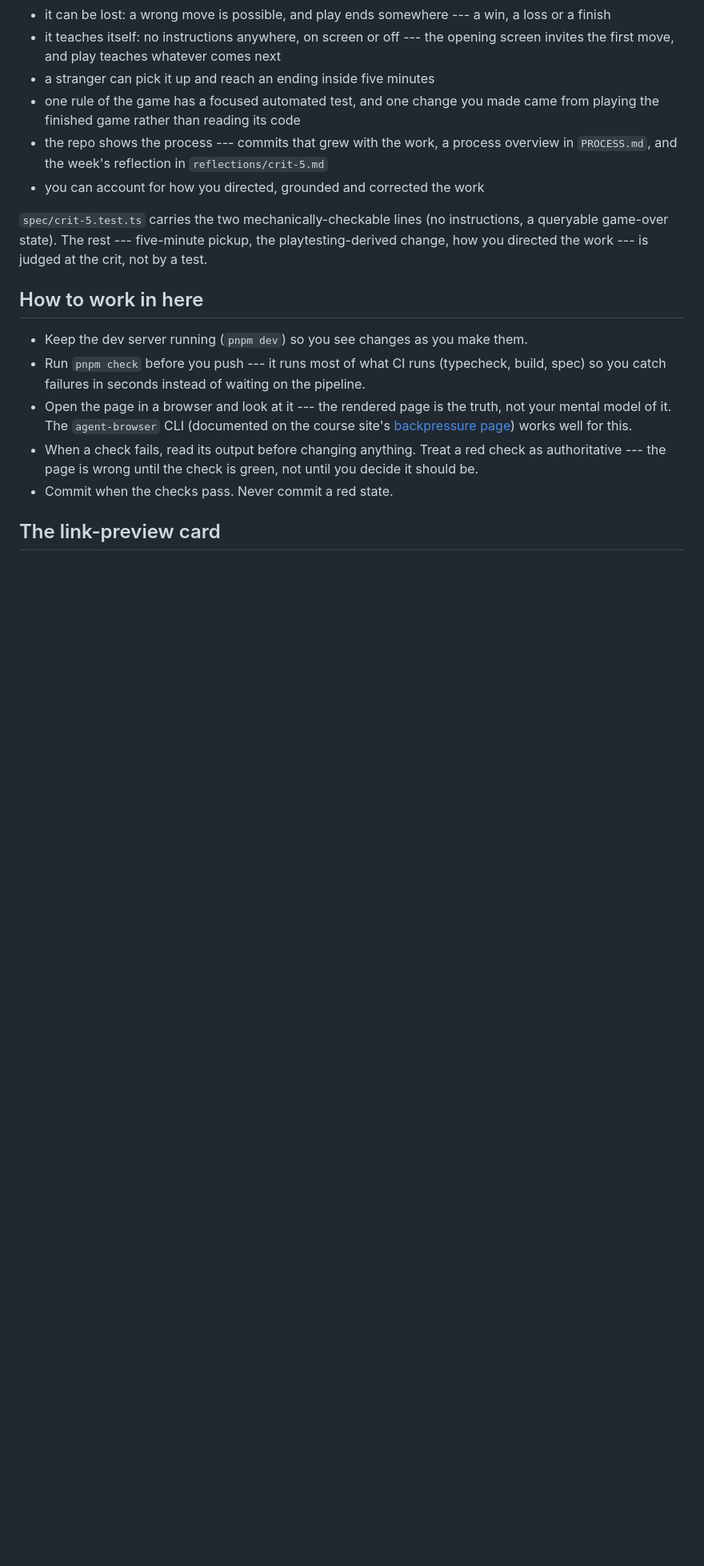
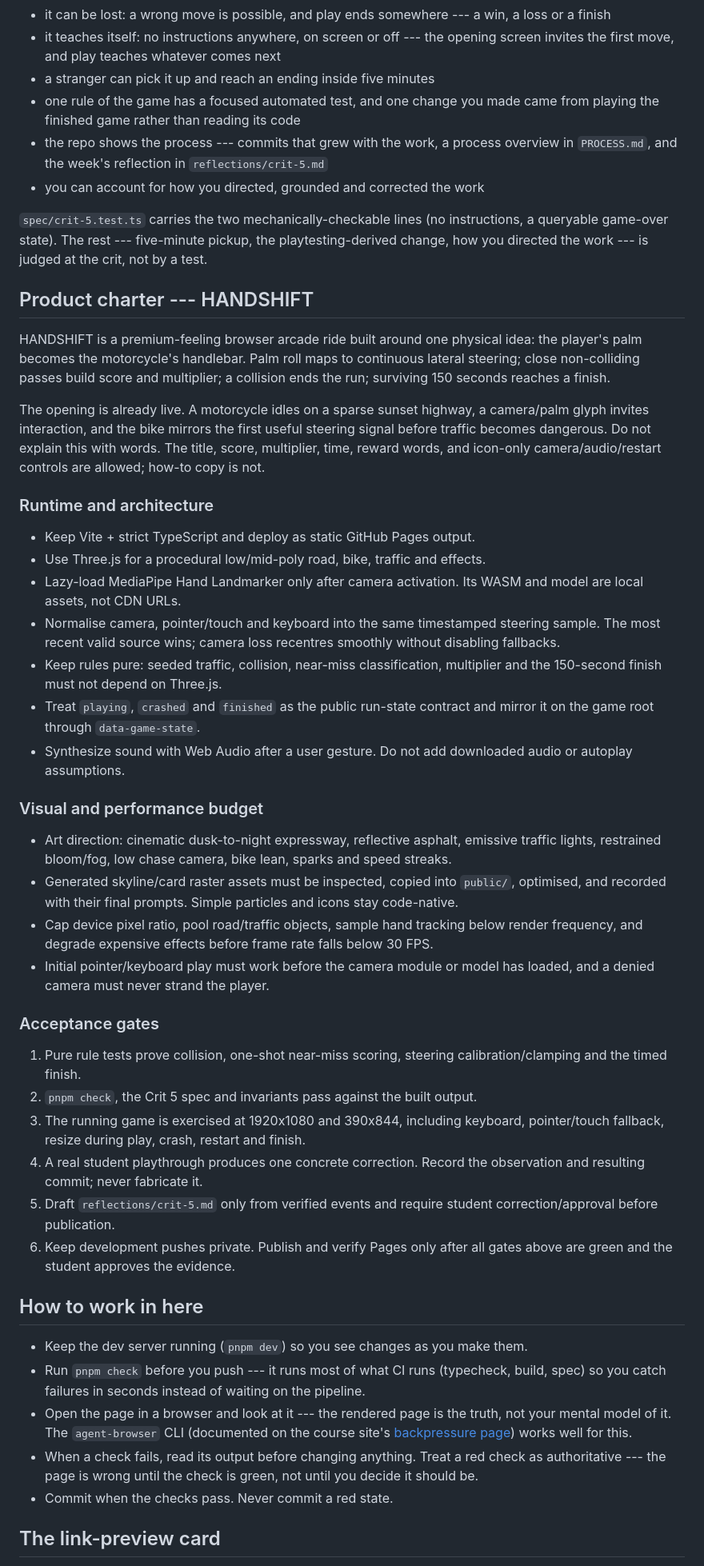
Before and after one commit to comp4020-agentic-coding-studio/comp4020-crit5-Adithya-Rama, a Markdown page: CLAUDE.md, the part around the change. Shown at 80% size. Drawn GitHub-style; blank space fills up the shorter version.

Commit message:
harness: lock HANDSHIFT scope and acceptance gates

```diff
--- a/CLAUDE.md
+++ b/CLAUDE.md
@@ -32,6 +32,63 @@ detail below if the two ever disagree:
 instructions, a queryable game-over state). The rest --- five-minute pickup,
 the playtesting-derived change, how you directed the work --- is judged at the
 crit, not by a test.
+
+## Product charter --- HANDSHIFT
+
+HANDSHIFT is a premium-feeling browser arcade ride built around one physical
+idea: the player's palm becomes the motorcycle's handlebar. Palm roll maps to
+continuous lateral steering; close non-colliding passes build score and
+multiplier; a collision ends the run; surviving 150 seconds reaches a finish.
+
+The opening is already live. A motorcycle idles on a sparse sunset highway, a
+camera/palm glyph invites interaction, and the bike mirrors the first useful
+steering signal before traffic becomes dangerous. Do not explain this with
+words. The title, score, multiplier, time, reward words, and icon-only
+camera/audio/restart controls are allowed; how-to copy is not.
+
+### Runtime and architecture
+
+- Keep Vite + strict TypeScript and deploy as static GitHub Pages output.
+- Use Three.js for a procedural low/mid-poly road, bike, traffic and effects.
+- Lazy-load MediaPipe Hand Landmarker only after camera activation. Its WASM
+  and model are local assets, not CDN URLs.
+- Normalise camera, pointer/touch and keyboard into the same timestamped
+  steering sample. The most recent valid source wins; camera loss recentres
+  smoothly without disabling fallbacks.
+- Keep rules pure: seeded traffic, collision, near-miss classification,
+  multiplier and the 150-second finish must not depend on Three.js.
+- Treat `playing`, `crashed` and `finished` as the public run-state contract
+  and mirror it on the game root through `data-game-state`.
+- Synthesize sound with Web Audio after a user gesture. Do not add downloaded
+  audio or autoplay assumptions.
+
+### Visual and performance budget
+
+- Art direction: cinematic dusk-to-night expressway, reflective asphalt,
+  emissive traffic lights, restrained bloom/fog, low chase camera, bike lean,
+  sparks and speed streaks.
+- Generated skyline/card raster assets must be inspected, copied into
+  `public/`, optimised, and recorded with their final prompts. Simple particles
+  and icons stay code-native.
+- Cap device pixel ratio, pool road/traffic objects, sample hand tracking below
+  render frequency, and degrade expensive effects before frame rate falls
+  below 30 FPS.
+- Initial pointer/keyboard play must work before the camera module or model has
+  loaded, and a denied camera must never strand the player.
+
+### Acceptance gates
+
+1. Pure rule tests prove collision, one-shot near-miss scoring, steering
+   calibration/clamping and the timed finish.
+2. `pnpm check`, the Crit 5 spec and invariants pass against the built output.
+3. The running game is exercised at 1920x1080 and 390x844, including keyboard,
+   pointer/touch fallback, resize during play, crash, restart and finish.
+4. A real student playthrough produces one concrete correction. Record the
+   observation and resulting commit; never fabricate it.
+5. Draft `reflections/crit-5.md` only from verified events and require student
+   correction/approval before publication.
+6. Keep development pushes private. Publish and verify Pages only after all
+   gates above are green and the student approves the evidence.
 
 ## How to work in here
 
```
Also changed, not shown: AGENTS.md (+27 -0 lines).
